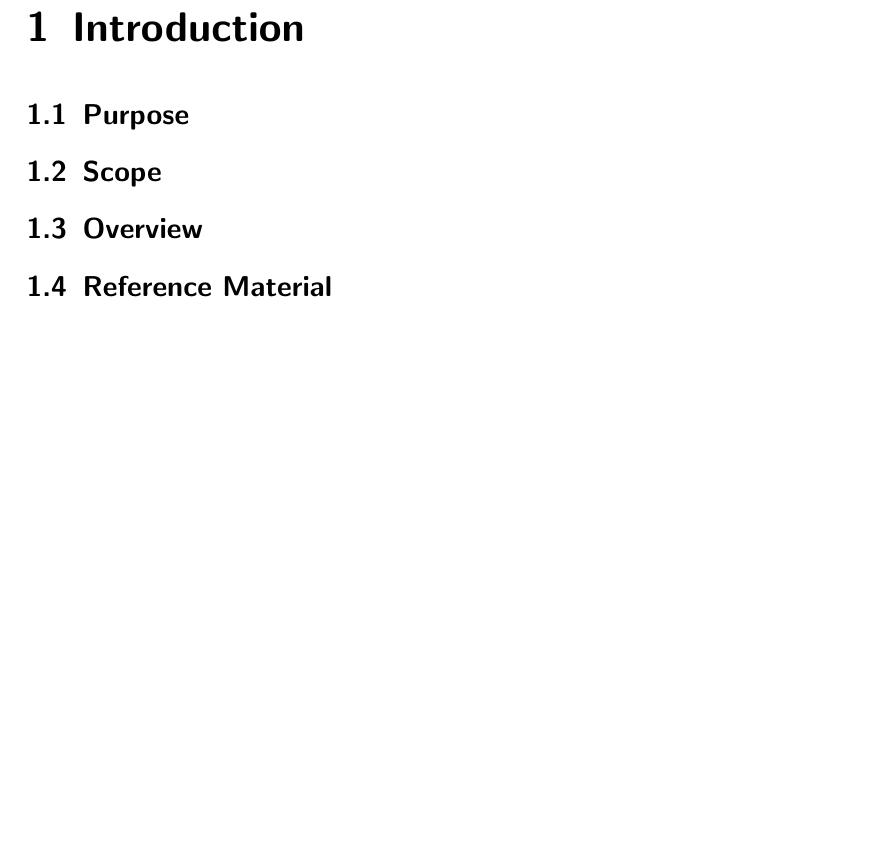
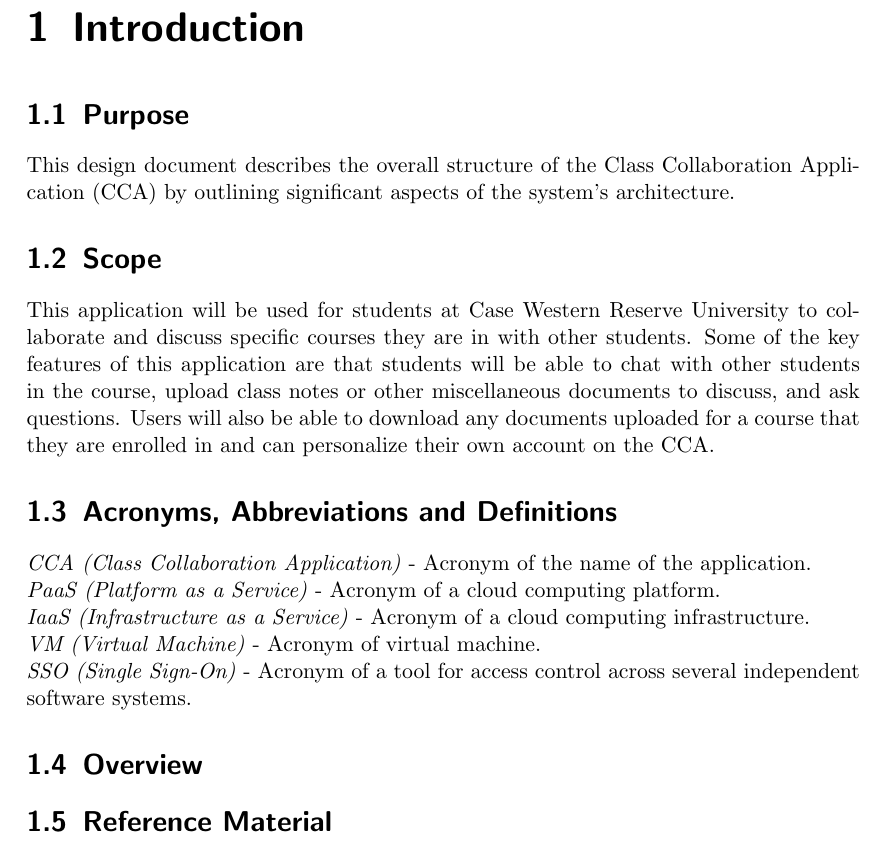
Before and after one commit to MarkLalor/eecs-393-app-meta, a LaTeX document (Software Design Document.tex): part of page 4 of 12, cut so that both start at the same text, the shorter picture padded with empty space. Compiled offline with pdfLaTeX.

Commit message:
added purpose, scope and acronyms used across the document
Signed-off-by: Dina Benayad-Cherif <dina.benayad.cherif@gmail.com>

```diff
--- a/Software Design Document.tex
+++ b/Software Design Document.tex
@@ -72,8 +72,19 @@
 \chapter{Introduction}
 
 \section{Purpose}
+This design document describes the overall structure of the Class Collaboration Application (CCA) by outlining significant aspects of the system’s architecture.
+
 
 \section{Scope}
+This application will be used for students at Case Western Reserve University to collaborate and discuss specific courses they are in with other students. Some of the key features of this application are that students will be able to chat with other students in the course, upload class notes or other miscellaneous documents to discuss, and ask questions. Users will also be able to download any documents uploaded for a course that they are enrolled in and can personalize their own account on the CCA.
+
+\section{Acronyms, Abbreviations and Definitions}
+\textit{CCA (Class Collaboration Application)} - Acronym of the name of the application.  \\
+\textit{PaaS (Platform as a Service)} - Acronym of a cloud computing platform. \\
+\textit{IaaS (Infrastructure as a Service)} - Acronym of a cloud computing infrastructure.\\
+\textit{VM (Virtual Machine)} - Acronym of virtual machine. \\
+\textit{SSO (Single Sign-On)} - Acronym of a tool for access control across several independent software systems.
+
 
 \section{Overview}
 
```
